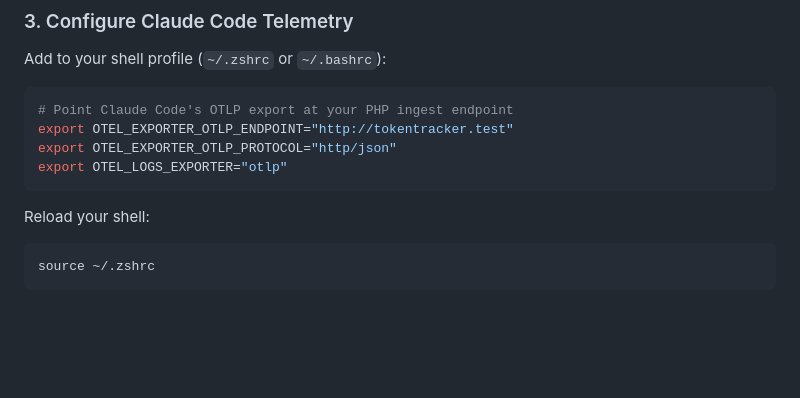
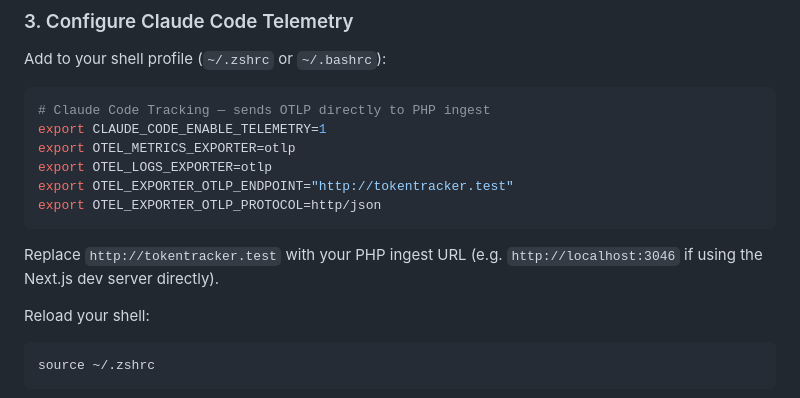
Before and after one commit to csmillie/token-tracker, a Markdown page: README.md, the part around the change. Drawn GitHub-style; blank space fills up the shorter version.

Commit message:
Add all required OTEL env vars to README setup

````diff
--- a/README.md
+++ b/README.md
@@ -79,11 +79,15 @@ The `LocalValetDriver.php` and `index.php` handle routing. Any PHP server that r
 Add to your shell profile (`~/.zshrc` or `~/.bashrc`):
 
 ```bash
-# Point Claude Code's OTLP export at your PHP ingest endpoint
+# Claude Code Tracking — sends OTLP directly to PHP ingest
+export CLAUDE_CODE_ENABLE_TELEMETRY=1
+export OTEL_METRICS_EXPORTER=otlp
+export OTEL_LOGS_EXPORTER=otlp
 export OTEL_EXPORTER_OTLP_ENDPOINT="http://tokentracker.test"
-export OTEL_EXPORTER_OTLP_PROTOCOL="http/json"
-export OTEL_LOGS_EXPORTER="otlp"
+export OTEL_EXPORTER_OTLP_PROTOCOL=http/json
 ```
+
+Replace `http://tokentracker.test` with your PHP ingest URL (e.g. `http://localhost:3046` if using the Next.js dev server directly).
 
 Reload your shell:
 
````
